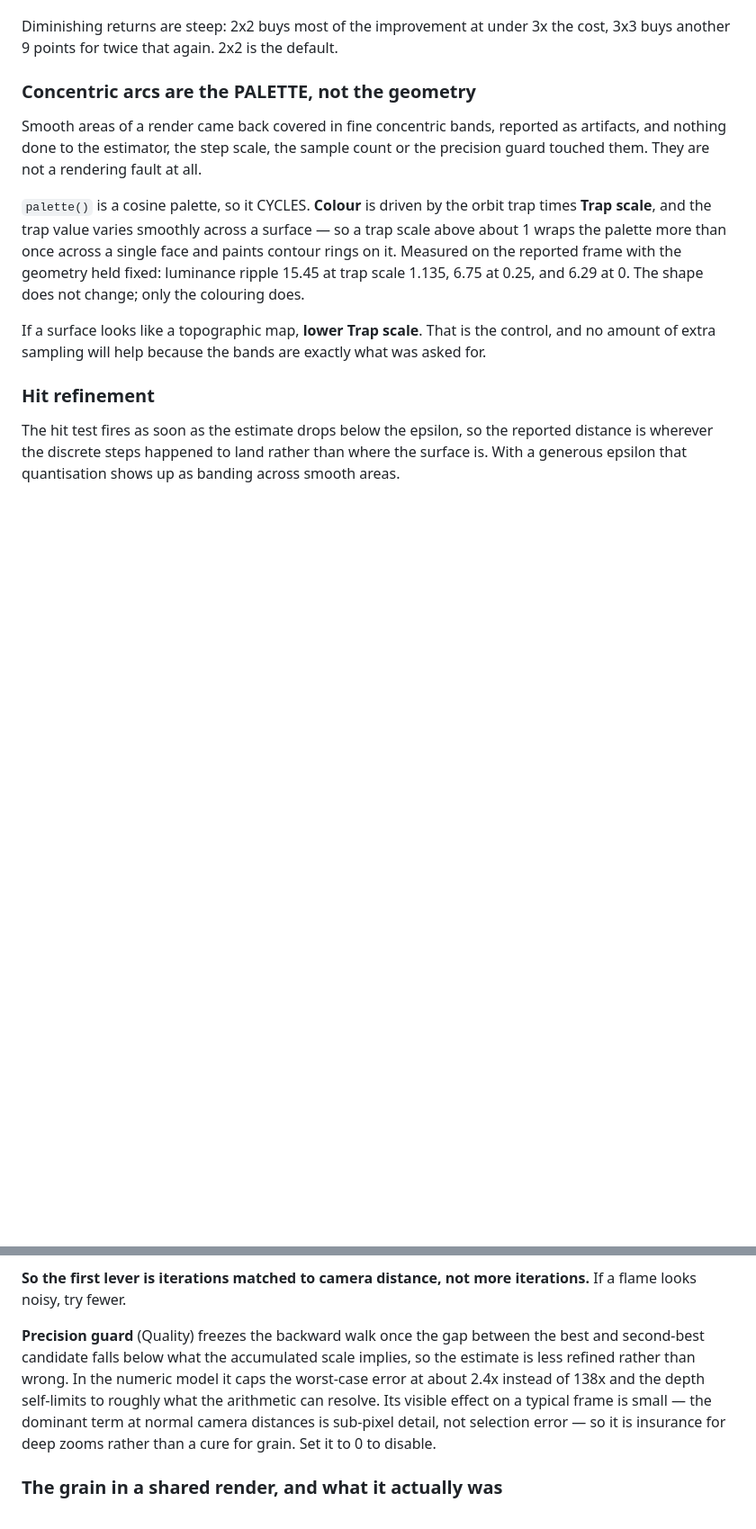
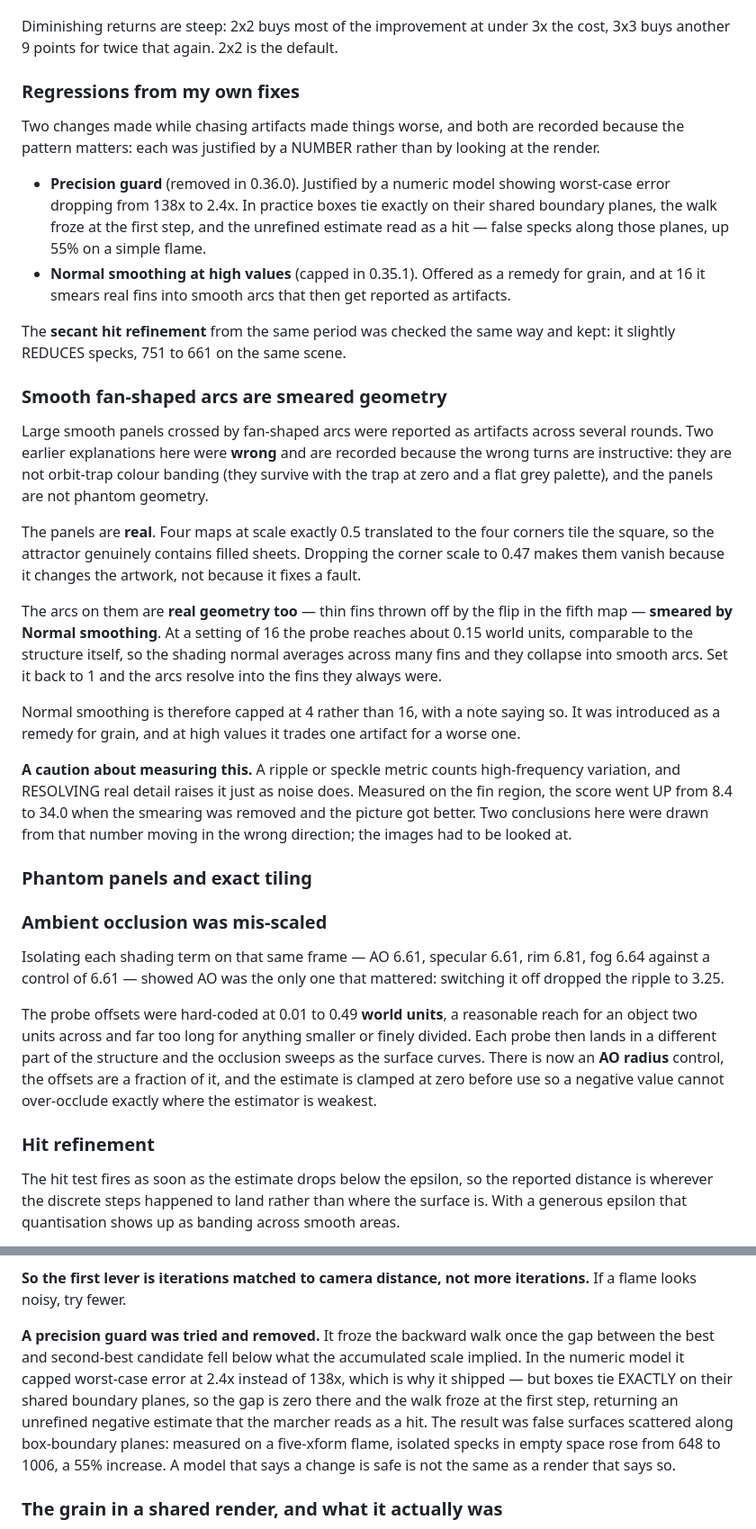
Before and after one commit to snicker02/Catoptron3D, a Markdown page: README.md, 2 parts joined by grey strips. Shown at 90% size. Drawn GitHub-style; blank space fills up the shorter version.

```diff
--- a/README.md
+++ b/README.md
@@ -81,20 +81,58 @@ exposure and tonemapping, which stops one bright sub-sample dominating its neigh
 Diminishing returns are steep: 2x2 buys most of the improvement at under 3x the cost, 3x3 buys
 another 9 points for twice that again. 2x2 is the default.
 
-### Concentric arcs are the PALETTE, not the geometry
+### Regressions from my own fixes
 
-Smooth areas of a render came back covered in fine concentric bands, reported as artifacts, and
-nothing done to the estimator, the step scale, the sample count or the precision guard touched
-them. They are not a rendering fault at all.
+Two changes made while chasing artifacts made things worse, and both are recorded because the
+pattern matters: each was justified by a NUMBER rather than by looking at the render.
 
-`palette()` is a cosine palette, so it CYCLES. **Colour** is driven by the orbit trap times
-**Trap scale**, and the trap value varies smoothly across a surface — so a trap scale above about
-1 wraps the palette more than once across a single face and paints contour rings on it. Measured
-on the reported frame with the geometry held fixed: luminance ripple 15.45 at trap scale 1.135,
-6.75 at 0.25, and 6.29 at 0. The shape does not change; only the colouring does.
+- **Precision guard** (removed in 0.36.0). Justified by a numeric model showing worst-case error
+  dropping from 138x to 2.4x. In practice boxes tie exactly on their shared boundary planes, the
+  walk froze at the first step, and the unrefined estimate read as a hit — false specks along
+  those planes, up 55% on a simple flame.
+- **Normal smoothing at high values** (capped in 0.35.1). Offered as a remedy for grain, and at
+  16 it smears real fins into smooth arcs that then get reported as artifacts.
 
-If a surface looks like a topographic map, **lower Trap scale**. That is the control, and no
-amount of extra sampling will help because the bands are exactly what was asked for.
+The **secant hit refinement** from the same period was checked the same way and kept: it slightly
+REDUCES specks, 751 to 661 on the same scene.
+
+### Smooth fan-shaped arcs are smeared geometry
+
+Large smooth panels crossed by fan-shaped arcs were reported as artifacts across several rounds.
+Two earlier explanations here were **wrong** and are recorded because the wrong turns are
+instructive: they are not orbit-trap colour banding (they survive with the trap at zero and a flat
+grey palette), and the panels are not phantom geometry.
+
+The panels are **real**. Four maps at scale exactly 0.5 translated to the four corners tile the
+square, so the attractor genuinely contains filled sheets. Dropping the corner scale to 0.47 makes
+them vanish because it changes the artwork, not because it fixes a fault.
+
+The arcs on them are **real geometry too** — thin fins thrown off by the flip in the fifth map —
+**smeared by Normal smoothing**. At a setting of 16 the probe reaches about 0.15 world units,
+comparable to the structure itself, so the shading normal averages across many fins and they
+collapse into smooth arcs. Set it back to 1 and the arcs resolve into the fins they always were.
+
+Normal smoothing is therefore capped at 4 rather than 16, with a note saying so. It was
+introduced as a remedy for grain, and at high values it trades one artifact for a worse one.
+
+**A caution about measuring this.** A ripple or speckle metric counts high-frequency variation,
+and RESOLVING real detail raises it just as noise does. Measured on the fin region, the score went
+UP from 8.4 to 34.0 when the smearing was removed and the picture got better. Two conclusions here
+were drawn from that number moving in the wrong direction; the images had to be looked at.
+
+### Phantom panels and exact tiling
+
+### Ambient occlusion was mis-scaled
+
+Isolating each shading term on that same frame — AO 6.61, specular 6.61, rim 6.81, fog 6.64
+against a control of 6.61 — showed AO was the only one that mattered: switching it off dropped
+the ripple to 3.25.
+
+The probe offsets were hard-coded at 0.01 to 0.49 **world units**, a reasonable reach for an
+object two units across and far too long for anything smaller or finely divided. Each probe then
+lands in a different part of the structure and the occlusion sweeps as the surface curves. There
+is now an **AO radius** control, the offsets are a fraction of it, and the estimate is clamped at
+zero before use so a negative value cannot over-occlude exactly where the estimator is weakest.
 
 ### Hit refinement
 
@@ -157,13 +195,14 @@ visible structure does not change at all.
 **So the first lever is iterations matched to camera distance, not more iterations.** If a flame
 looks noisy, try fewer.
 
-**Precision guard** (Quality) freezes the backward walk once the gap between the best and
-second-best candidate falls below what the accumulated scale implies, so the estimate is less
-refined rather than wrong. In the numeric model it caps the worst-case error at about 2.4x
-instead of 138x and the depth self-limits to roughly what the arithmetic can resolve. Its visible
-effect on a typical frame is small — the dominant term at normal camera distances is sub-pixel
-detail, not selection error — so it is insurance for deep zooms rather than a cure for grain.
-Set it to 0 to disable.
+**A precision guard was tried and removed.** It froze the backward walk once the gap between the
+best and second-best candidate fell below what the accumulated scale implied. In the numeric model
+it capped worst-case error at 2.4x instead of 138x, which is why it shipped — but boxes tie
+EXACTLY on their shared boundary planes, so the gap is zero there and the walk froze at the first
+step, returning an unrefined negative estimate that the marcher reads as a hit. The result was
+false surfaces scattered along box-boundary planes: measured on a five-xform flame, isolated
+specks in empty space rose from 648 to 1006, a 55% increase. A model that says a change is safe
+is not the same as a render that says so.
 
 ### The grain in a shared render, and what it actually was
 
```
